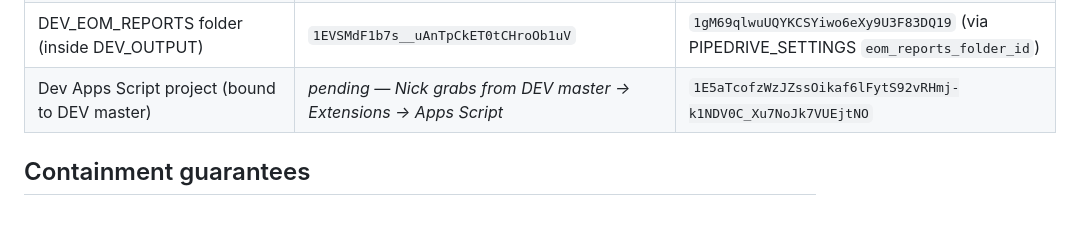
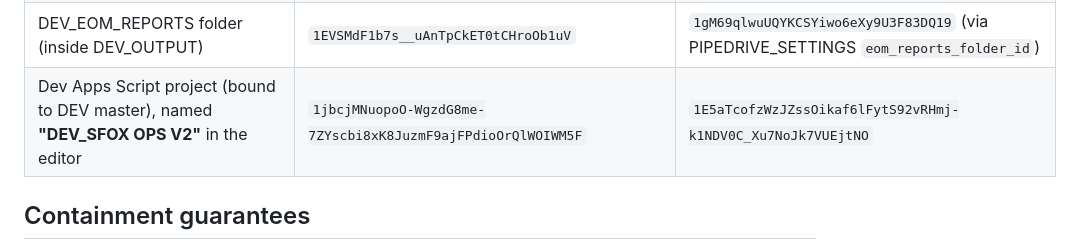
Before and after one commit to Silver-Fox-Marketing-STL/GAS-OPS-V2, a Markdown page: docs/dev-environment.md, the part around the change. GitHub-like rendering; blank space fills up the shorter version.

Commit message:
docs(dev-env): record dev Apps Script project name (DEV_SFOX OPS V2)
Co-Authored-By: Claude Fable 5 <noreply@anthropic.com>

```diff
--- a/docs/dev-environment.md
+++ b/docs/dev-environment.md
@@ -22,7 +22,7 @@ prefixed `DEV_`. Minted 2026-07-10 by Drive-copying the prod originals.
 | DEV_QR folder (all dealers) | `1c_BIBBmJL5HYJWIsMTzmHXNo5RvDUdQ1` | per-dealer folders (DEALERS col D) |
 | DEV_OUTPUT folder (all dealers) | `1h5FS0FDkY91bjKx2nTRMuCVflMYa77P2` | per-dealer folders (DEALERS col E) + `1iRDDlqgQPn9R67AEIUJcF8JmyiOyn8DI` |
 | DEV_EOM_REPORTS folder (inside DEV_OUTPUT) | `1EVSMdF1b7s__uAnTpCkET0tCHroOb1uV` | `1gM69qlwuUQYKCSYiwo6eXy9U3F83DQ19` (via PIPEDRIVE_SETTINGS `eom_reports_folder_id`) |
-| Dev Apps Script project (bound to DEV master) | _pending — Nick grabs from DEV master → Extensions → Apps Script_ | `1E5aTcofzWzJZssOikaf6lFytS92vRHmj-k1NDV0C_Xu7NoJk7VUEjtNO` |
+| Dev Apps Script project (bound to DEV master), named **"DEV_SFOX OPS V2"** in the editor | `1jbcjMNuopoO-WgzdG8me-7ZYscbi8xK8JuzmF9ajFPdioOrQlWOIWM5F` | `1E5aTcofzWzJZssOikaf6lFytS92vRHmj-k1NDV0C_Xu7NoJk7VUEjtNO` |
 
 ## Containment guarantees
 
```
